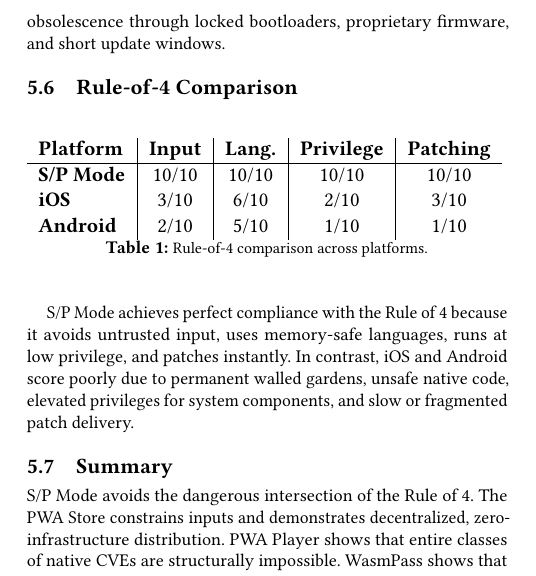
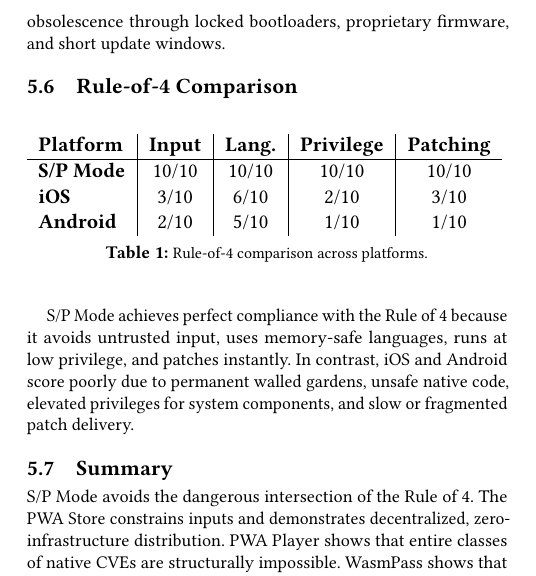
Before and after one commit to trcrsired/optionalwalledgardenthroughpwa, a LaTeX paper (PWA Walled Garden/main.tex, which reads PWA Walled Garden/results.tex): part of one column of page 8 of 10, cut so that both start at the same text. Compiled offline with pdfLaTeX.

Commit message:
optional

```diff
--- a/PWA Walled Garden/results.tex
+++ b/PWA Walled Garden/results.tex
@@ -154,7 +154,7 @@ Because PWAs are small, memory-safe, and automatically updated, they extend devi
 \end{tabular}
 }
 
-\vspace{1em} % <-- THIS prevents caption collision
+\vspace{1.5em} % <-- THIS prevents caption collision
 
 \caption{Rule-of-4 comparison across platforms.}
 \end{table}
```
Also changed, not shown: PWA Walled Garden/main.pdf, optionalpwawalledgarden.pdf, 1 other file.
